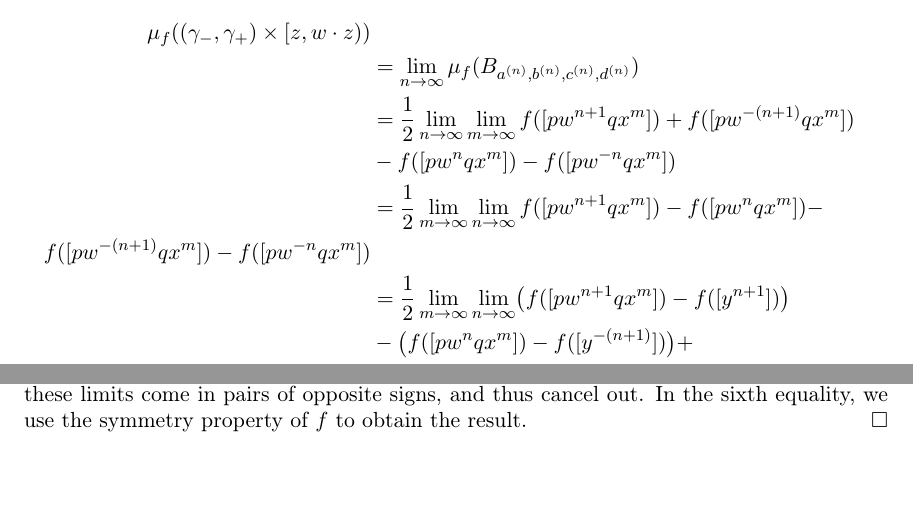
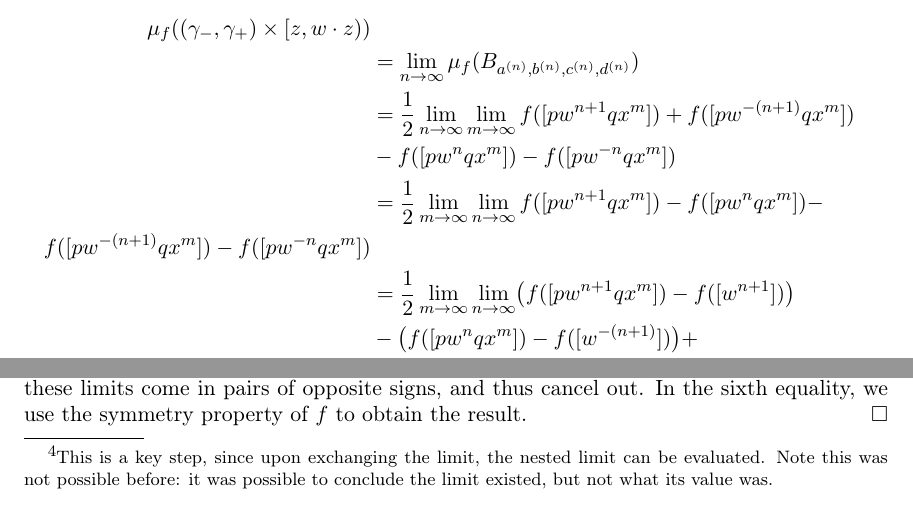
Before and after one commit to dpthurst/Currents-and-intersections, a LaTeX paper (Intersections.tex, which reads construct-current.tex): two parts of page 44 of 78, joined at a grey line, cut so that both start at the same text. Compiled offline with pdfLaTeX.

Commit message:
Update on Overleaf.

```diff
--- a/construct-current.tex
+++ b/construct-current.tex
@@ -371,10 +371,10 @@ Now, if we let $z=(p_1^{-1} \cdot \wt{x})^-$, and replace $y$ by $w=y^r$ in the
     &-f([pw^{n}qx^{m}]) - f([pw^{-n}qx^{m}]) \\
     &= \frac{1}{2}\lim_{m\to\infty} \lim_{n\to\infty}f([pw^{n+1}qx^{m}]) -f([pw^{n}qx^{m}]) -  \\
         f([pw^{-(n+1)}qx^{m}]) - f([pw^{-n}qx^{m}]) \\
-    &= \frac{1}{2}\lim_{m\to\infty} \lim_{n\to\infty} \bigl( f([pw^{n+1}qx^{m}]) - f([y^{n+1}])\bigr) \\
-    &-\bigl( f([pw^{n}qx^{m}]) - f([y^{-(n+1)}])\bigr)+  \\
-    &    \bigl( f([pw^{-(n+1)}qx^{m}]) - f([y^{n}])\bigr) \\
-    &- \bigl( f([pw^{-n}qx^{m}]) -  f([y^{-n}])\bigr) +\\
+    &= \frac{1}{2}\lim_{m\to\infty} \lim_{n\to\infty} \bigl( f([pw^{n+1}qx^{m}]) - f([w^{n+1}])\bigr) \\
+    &-\bigl( f([pw^{n}qx^{m}]) - f([w^{-(n+1)}])\bigr)+  \\
+    &    \bigl( f([pw^{-(n+1)}qx^{m}]) - f([w^{n}])\bigr) \\
+    &- \bigl( f([pw^{-n}qx^{m}]) -  f([w^{-n}])\bigr) +\\
     &    f([w]) + f([w^{-1}]) \\
     &= \frac{1}{2}(f([w]) + f([w^{-1}]))\\
     &=f([w])
@@ -382,7 +382,7 @@ Now, if we let $z=(p_1^{-1} \cdot \wt{x})^-$, and replace $y$ by $w=y^r$ in the
     \end{multline*}      The first equality follows by the fact that the boxes defined above converge from below to $(\gamma_-,\gamma_+) \times [z,y
       \cdot z)$ as $n \to \infty$. The second equality is by
       definition of the measure $\mu_f$ on boxes.
-      For the third, we exchange nested limits thanks to the above. For the fourth we add and subtract $f([y^{n+1}])$, as well as $f([y^{-(n+1)}])$ and collect terms in brackets.
+      For the third, we exchange nested limits thanks to the above. \footnote{This is a key step, since upon exchanging the limit, the nested limit can be evaluated. Note this was not possible before: it was possible to conclude the limit existed, but not what its value was.} For the fourth we add and subtract $f([w^{n+1}])$, as well as $f([w^{-(n+1)}])$ and collect terms in brackets.
      By Lemma~\ref{lem:axbymidconvex} and~Proposition~\ref{prop:bounded_double}, they are mid-convex bounded functions of $n$.
      Therefore, by Lemma~\ref{lem:limitconvex},  the bracketed terms have well-defined limits in $n$. It is key to notice that these limits come in pairs of opposite signs, and thus cancel out.
        In the sixth equality, we use the symmetry property of~$f$ to obtain the result.
```
